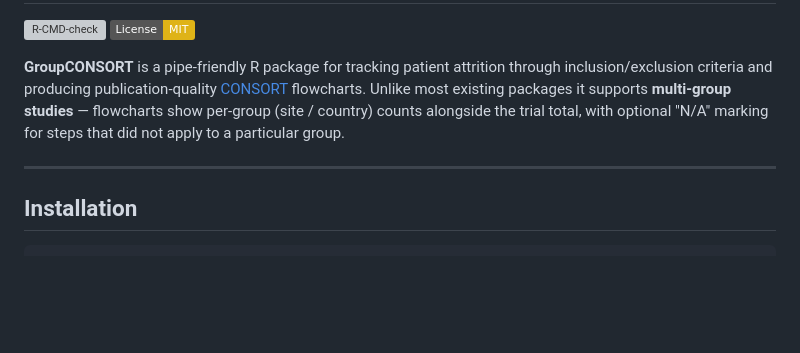
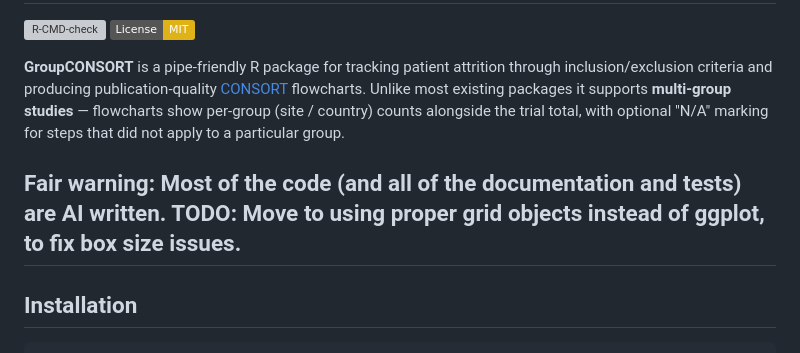
Before and after one commit to aasiyahrashan/GroupCONSORT, a Markdown page: README.md, the part around the change. Drawn GitHub-style; badges without logos; blank space fills up the shorter version; grey boxes are pictures that could not be loaded.

Commit message:
Update README with AI code warning and TODO
Added a note about AI-generated code and a TODO for improvements.

```diff
--- a/README.md
+++ b/README.md
@@ -12,6 +12,8 @@ packages it supports **multi-group studies** — flowcharts show per-group
 (site / country) counts alongside the trial total, with optional "N/A" marking
 for steps that did not apply to a particular group.
 
+Fair warning: Most of the code (and all of the documentation and tests) are AI written.
+TODO: Move to using proper grid objects instead of ggplot, to fix box size issues.
 ---
 
 ## Installation
```
